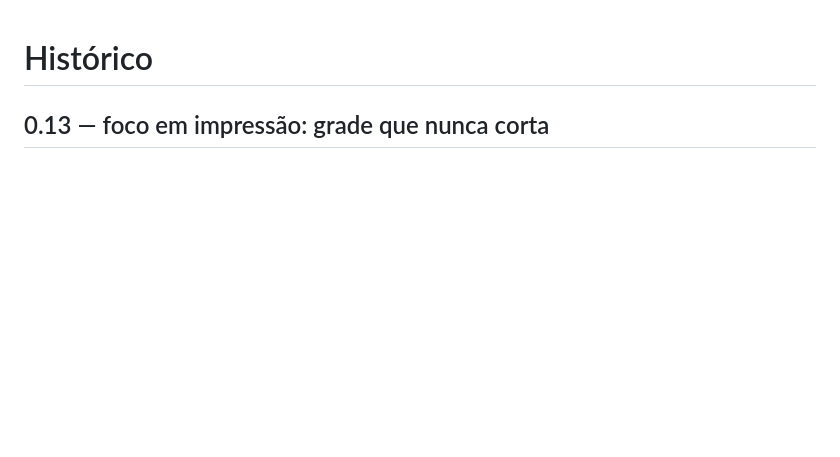
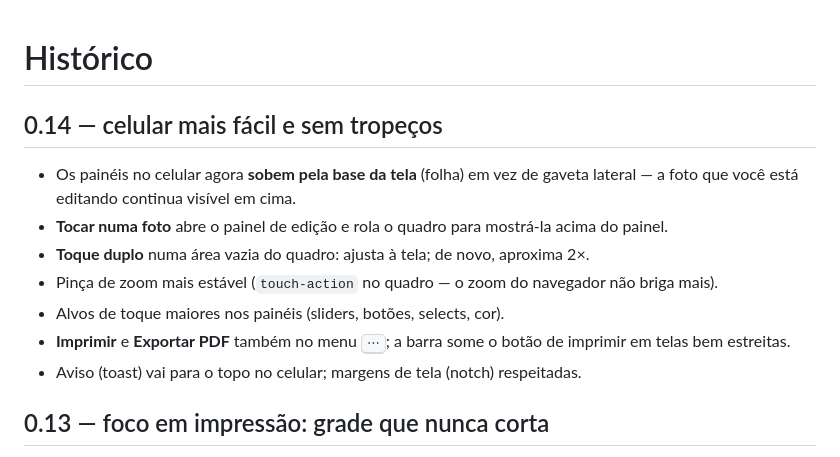
Before and after one commit to avelinocarloscorrea/polaroide, a Markdown page: CHANGELOG.md, the part around the change. GitHub-like rendering; blank space fills up the shorter version.

Commit message:
CHANGELOG 0.14

```diff
--- a/CHANGELOG.md
+++ b/CHANGELOG.md
@@ -1,4 +1,18 @@
 # Histórico
+
+## 0.14 — celular mais fácil e sem tropeços
+- Os painéis no celular agora **sobem pela base da tela** (folha) em vez de
+  gaveta lateral — a foto que você está editando continua visível em cima.
+- **Tocar numa foto** abre o painel de edição e rola o quadro para mostrá-la
+  acima do painel.
+- **Toque duplo** numa área vazia do quadro: ajusta à tela; de novo, aproxima 2×.
+- Pinça de zoom mais estável (`touch-action` no quadro — o zoom do navegador
+  não briga mais).
+- Alvos de toque maiores nos painéis (sliders, botões, selects, cor).
+- **Imprimir** e **Exportar PDF** também no menu <kbd>⋯</kbd>; a barra some o
+  botão de imprimir em telas bem estreitas.
+- Aviso (toast) vai para o topo no celular; margens de tela (notch)
+  respeitadas.
 
 ## 0.13 — foco em impressão: grade que nunca corta
 - Removido tudo de rede social (Story/Post/Reels, escala de imagem, dpi
```
